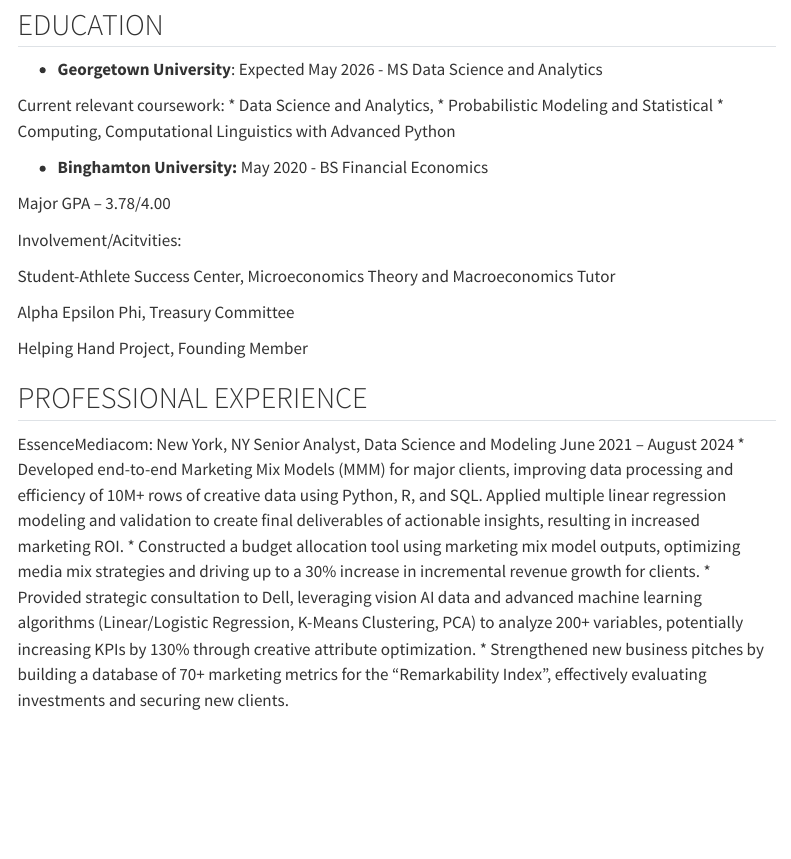
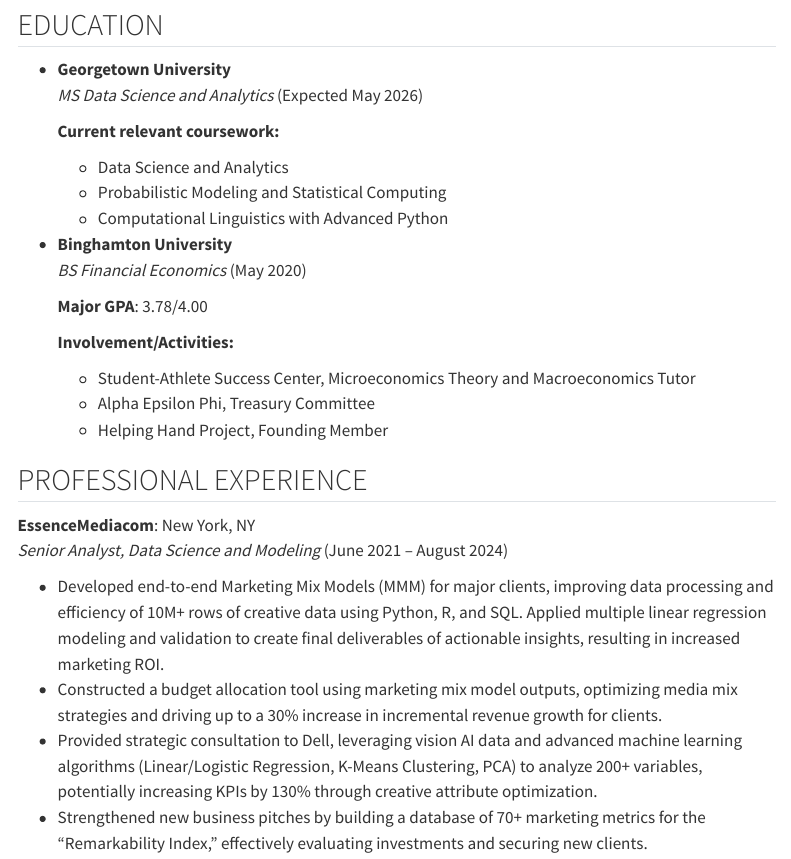
Before and after one commit to joyjessica/DSAN_5000_project, a Quarto document (aboutme.qmd): the page in a window 1100 px wide, from 770 px down. Rendered offline with R 4.5, knitr and Pandoc in place of Quarto, with nearby package versions; menus at the side of the page are left out.

Commit message:
update about me structure

```diff
--- a/aboutme.qmd
+++ b/aboutme.qmd
@@ -22,31 +22,31 @@
 
 ## EDUCATION
 
-* **Georgetown University**: Expected May 2026 - MS Data Science and Analytics
+- **Georgetown University**
+  *MS Data Science and Analytics* (Expected May 2026)
 
-Current relevant coursework:
-* Data Science and Analytics,
-* Probabilistic Modeling and Statistical
-* Computing, Computational Linguistics with Advanced Python
+  **Current relevant coursework:**
+  - Data Science and Analytics
+  - Probabilistic Modeling and Statistical Computing
+  - Computational Linguistics with Advanced Python
 
-* **Binghamton University:** May 2020 - BS Financial Economics
+- **Binghamton University**
+  *BS Financial Economics* (May 2020)
 
-Major GPA – 3.78/4.00
+  **Major GPA**: 3.78/4.00
 
-Involvement/Acitvities:
-
-Student-Athlete Success Center, Microeconomics Theory and Macroeconomics Tutor
-
-Alpha Epsilon Phi, Treasury Committee
-
-Helping Hand Project, Founding Member
+  **Involvement/Activities:**
+  - Student-Athlete Success Center, Microeconomics Theory and Macroeconomics Tutor
+  - Alpha Epsilon Phi, Treasury Committee
+  - Helping Hand Project, Founding Member
 
 
 ## PROFESSIONAL EXPERIENCE
 
-EssenceMediacom: New York, NY
-Senior Analyst, Data Science and Modeling June 2021 – August 2024
-* Developed end-to-end Marketing Mix Models (MMM) for major clients, improving data processing and efficiency of 10M+ rows of creative data using Python, R, and SQL. Applied multiple linear regression modeling and validation to create final deliverables of actionable insights, resulting in increased marketing ROI.
-* Constructed a budget allocation tool using marketing mix model outputs, optimizing media mix strategies and driving up to a 30% increase in incremental revenue growth for clients.
-* Provided strategic consultation to Dell, leveraging vision AI data and advanced machine learning algorithms (Linear/Logistic Regression, K-Means Clustering, PCA) to analyze 200+ variables, potentially increasing KPIs by 130% through creative attribute optimization.
-* Strengthened new business pitches by building a database of 70+ marketing metrics for the “Remarkability Index”, effectively evaluating investments and securing new clients.
+**EssenceMediacom**: New York, NY
+*Senior Analyst, Data Science and Modeling* (June 2021 – August 2024)
+
+- Developed end-to-end Marketing Mix Models (MMM) for major clients, improving data processing and efficiency of 10M+ rows of creative data using Python, R, and SQL. Applied multiple linear regression modeling and validation to create final deliverables of actionable insights, resulting in increased marketing ROI.
+- Constructed a budget allocation tool using marketing mix model outputs, optimizing media mix strategies and driving up to a 30% increase in incremental revenue growth for clients.
+- Provided strategic consultation to Dell, leveraging vision AI data and advanced machine learning algorithms (Linear/Logistic Regression, K-Means Clustering, PCA) to analyze 200+ variables, potentially increasing KPIs by 130% through creative attribute optimization.
+- Strengthened new business pitches by building a database of 70+ marketing metrics for the “Remarkability Index,” effectively evaluating investments and securing new clients.
```
Also changed, not shown: 2 other files.
